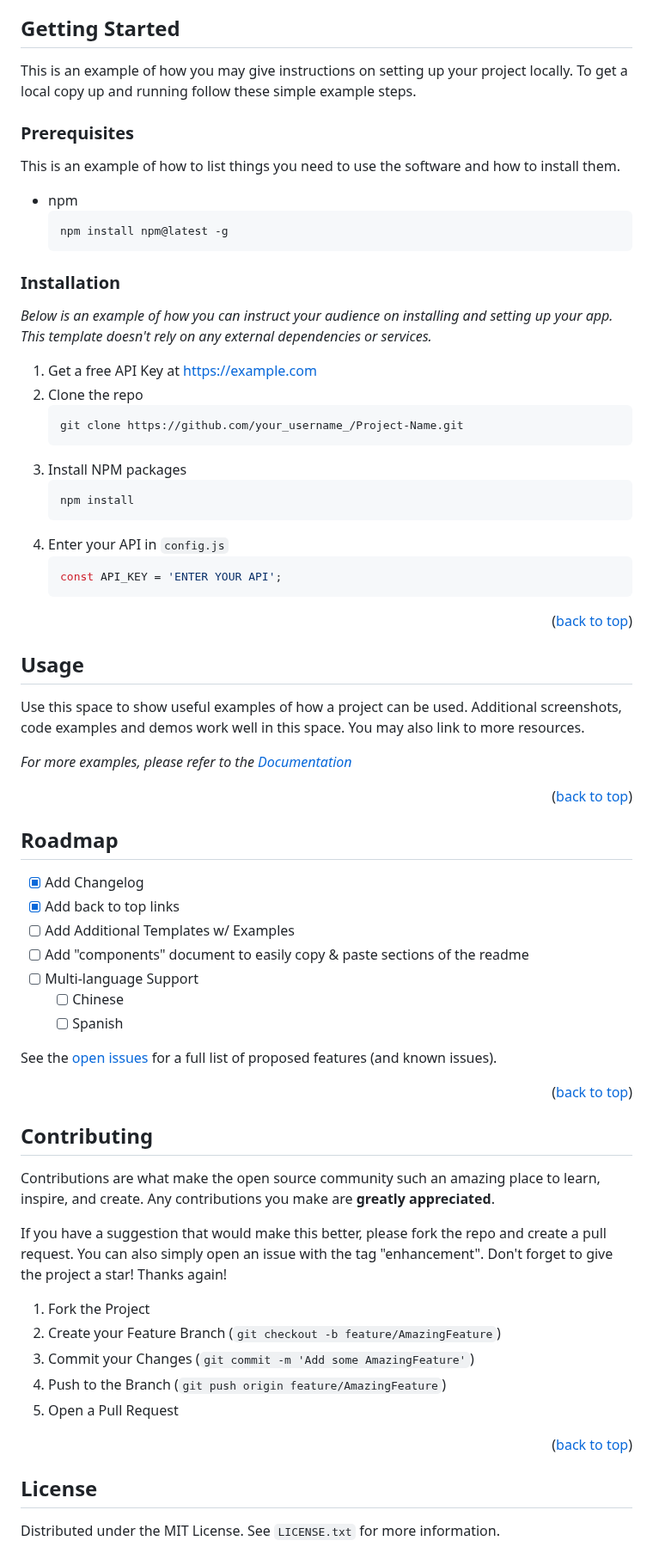
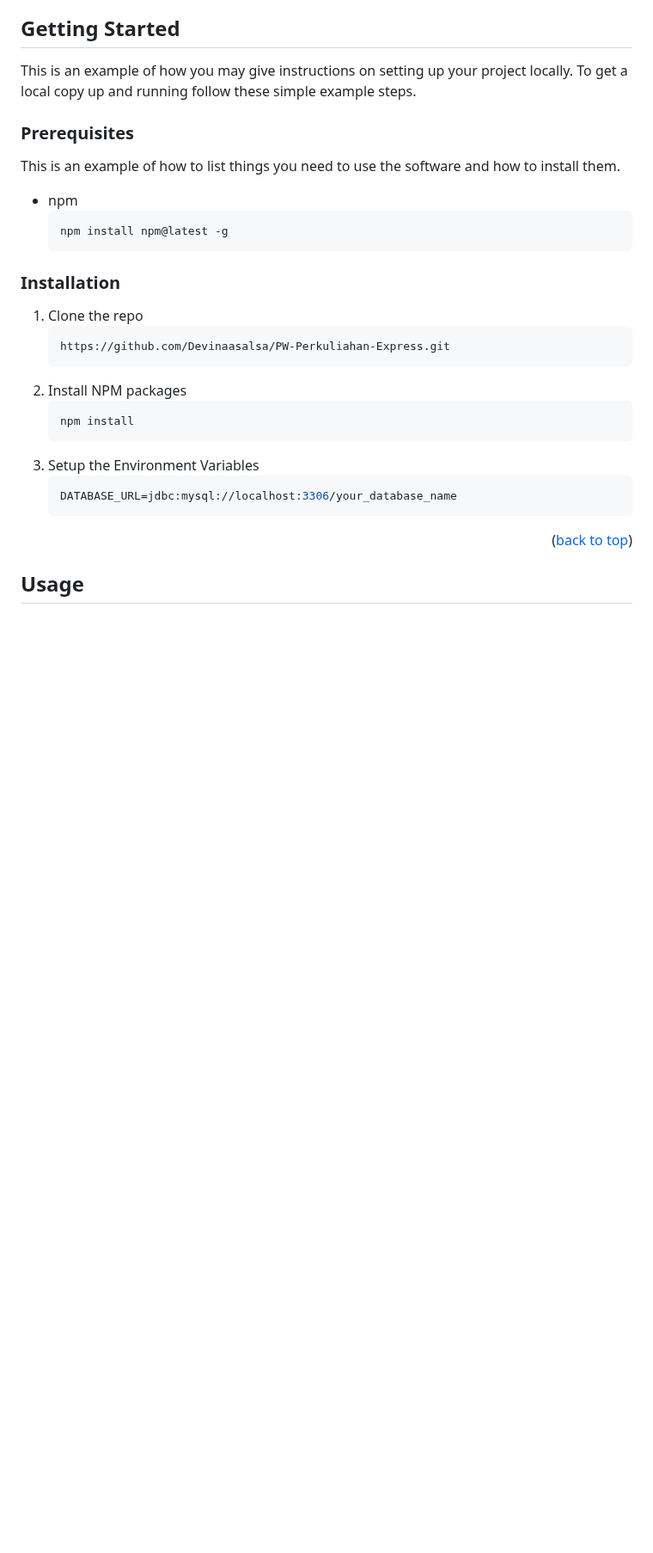
Before and after one commit to Devinaasalsa/PW-Perkuliahan-Express, a Markdown page: README.md, the part around one of its changes. Shown at 86% size. GitHub-like rendering; blank space fills up the shorter version.

````diff
--- a/README.md
+++ b/README.md
@@ -112,20 +63,18 @@ This is an example of how to list things you need to use the software and how to
 
 ### Installation
 
-_Below is an example of how you can instruct your audience on installing and setting up your app. This template doesn't rely on any external dependencies or services._
 
-1. Get a free API Key at [https://example.com](https://example.com)
-2. Clone the repo
+1. Clone the repo
    ```sh
-   git clone https://github.com/your_username_/Project-Name.git
+   https://github.com/Devinaasalsa/PW-Perkuliahan-Express.git
    ```
-3. Install NPM packages
+2. Install NPM packages
    ```sh
    npm install
    ```
-4. Enter your API in `config.js`
+3. Setup the Environment Variables
    ```js
-   const API_KEY = 'ENTER YOUR API';
+   DATABASE_URL=jdbc:mysql://localhost:3306/your_database_name
    ```
 
 <p align="right">(<a href="#readme-top">back to top</a>)</p>
@@ -135,51 +84,3 @@ _Below is an example of how you can instruct your audience on installing and set
 <!-- USAGE EXAMPLES -->
 ## Usage
 
-Use this space to show useful examples of how a project can be used. Additional screenshots, code examples and demos work well in this space. You may also link to more resources.
-
-_For more examples, please refer to the [Documentation](https://example.com)_
-
-<p align="right">(<a href="#readme-top">back to top</a>)</p>
-
-
-
-<!-- ROADMAP -->
-## Roadmap
-
-- [x] Add Changelog
-- [x] Add back to top links
-- [ ] Add Additional Templates w/ Examples
-- [ ] Add "components" document to easily copy & paste sections of the readme
-- [ ] Multi-language Support
-    - [ ] Chinese
-    - [ ] Spanish
-
-See the [open issues](https://github.com/othneildrew/Best-README-Template/issues) for a full list of proposed features (and known issues).
-
-<p align="right">(<a href="#readme-top">back to top</a>)</p>
-
-
-
-<!-- CONTRIBUTING -->
-## Contributing
-
-Contributions are what make the open source community such an amazing place to learn, inspire, and create. Any contributions you make are **greatly appreciated**.
-
-If you have a suggestion that would make this better, please fork the repo and create a pull request. You can also simply open an issue with the tag "enhancement".
-Don't forget to give the project a star! Thanks again!
-
-1. Fork the Project
-2. Create your Feature Branch (`git checkout -b feature/AmazingFeature`)
-3. Commit your Changes (`git commit -m 'Add some AmazingFeature'`)
-4. Push to the Branch (`git push origin feature/AmazingFeature`)
-5. Open a Pull Request
-
-<p align="right">(<a href="#readme-top">back to top</a>)</p>
-
-
-
-<!-- LICENSE -->
-## License
-
-Distributed under the MIT License. See `LICENSE.txt` for more information.
-
````
Also changed, not shown: other parts of README.md (+15 -79 lines).
